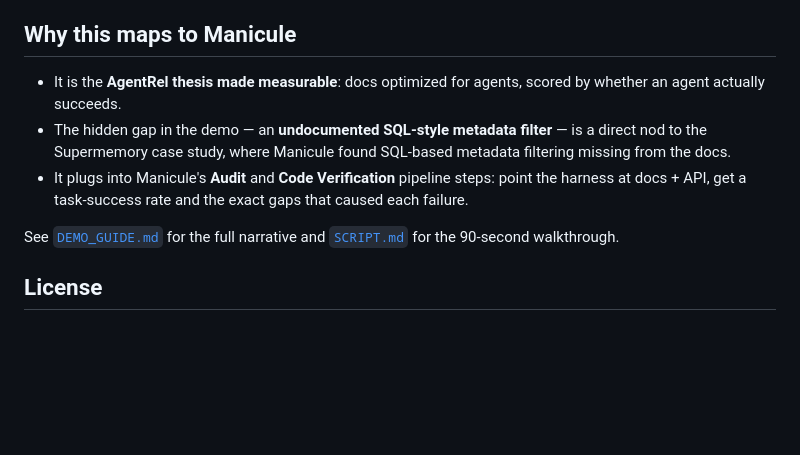
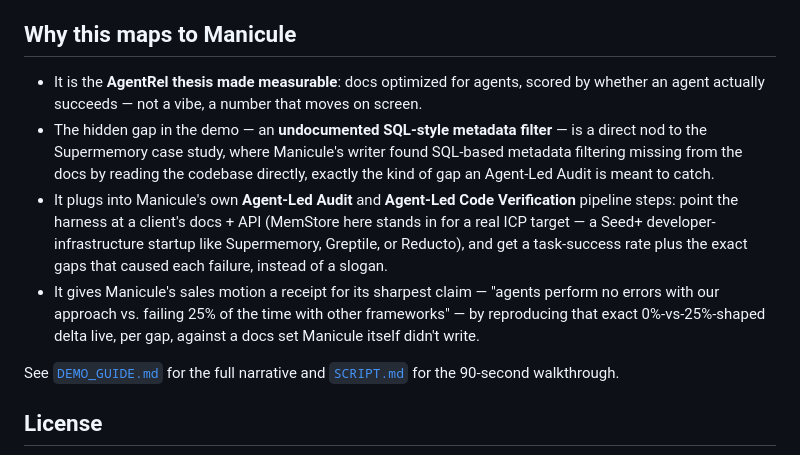
Before and after one commit to TLXyloph/manicule-agentready-demo, a Markdown page: README.md, the part around the change. GitHub-like rendering; blank space fills up the shorter version.

Commit message:
Strengthen README company-tailoring: thread ICP and audit-hook detail
Ties the demo explicitly to Manicule's Agent-Led Audit/Code Verification
steps and Seed+ developer-infra ICP (Supermemory/Greptile/Reducto), and
spells out the 0%-vs-25% claim tie-in.

```diff
--- a/README.md
+++ b/README.md
@@ -62,11 +62,18 @@ recorded fixture) — so the checker verdicts and success rates are identical ei
 ## Why this maps to Manicule
 
 - It is the **AgentRel thesis made measurable**: docs optimized for agents, scored by whether an
-  agent actually succeeds.
+  agent actually succeeds — not a vibe, a number that moves on screen.
 - The hidden gap in the demo — an **undocumented SQL-style metadata filter** — is a direct nod to
-  the Supermemory case study, where Manicule found SQL-based metadata filtering missing from the docs.
-- It plugs into Manicule's **Audit** and **Code Verification** pipeline steps: point the harness at
-  docs + API, get a task-success rate and the exact gaps that caused each failure.
+  the Supermemory case study, where Manicule's writer found SQL-based metadata filtering missing
+  from the docs by reading the codebase directly, exactly the kind of gap an Agent-Led Audit is
+  meant to catch.
+- It plugs into Manicule's own **Agent-Led Audit** and **Agent-Led Code Verification** pipeline
+  steps: point the harness at a client's docs + API (MemStore here stands in for a real ICP
+  target — a Seed+ developer-infrastructure startup like Supermemory, Greptile, or Reducto), and
+  get a task-success rate plus the exact gaps that caused each failure, instead of a slogan.
+- It gives Manicule's sales motion a receipt for its sharpest claim — "agents perform no errors
+  with our approach vs. failing 25% of the time with other frameworks" — by reproducing that exact
+  0%-vs-25%-shaped delta live, per gap, against a docs set Manicule itself didn't write.
 
 See [`DEMO_GUIDE.md`](DEMO_GUIDE.md) for the full narrative and [`SCRIPT.md`](SCRIPT.md) for the
 90-second walkthrough.
```
